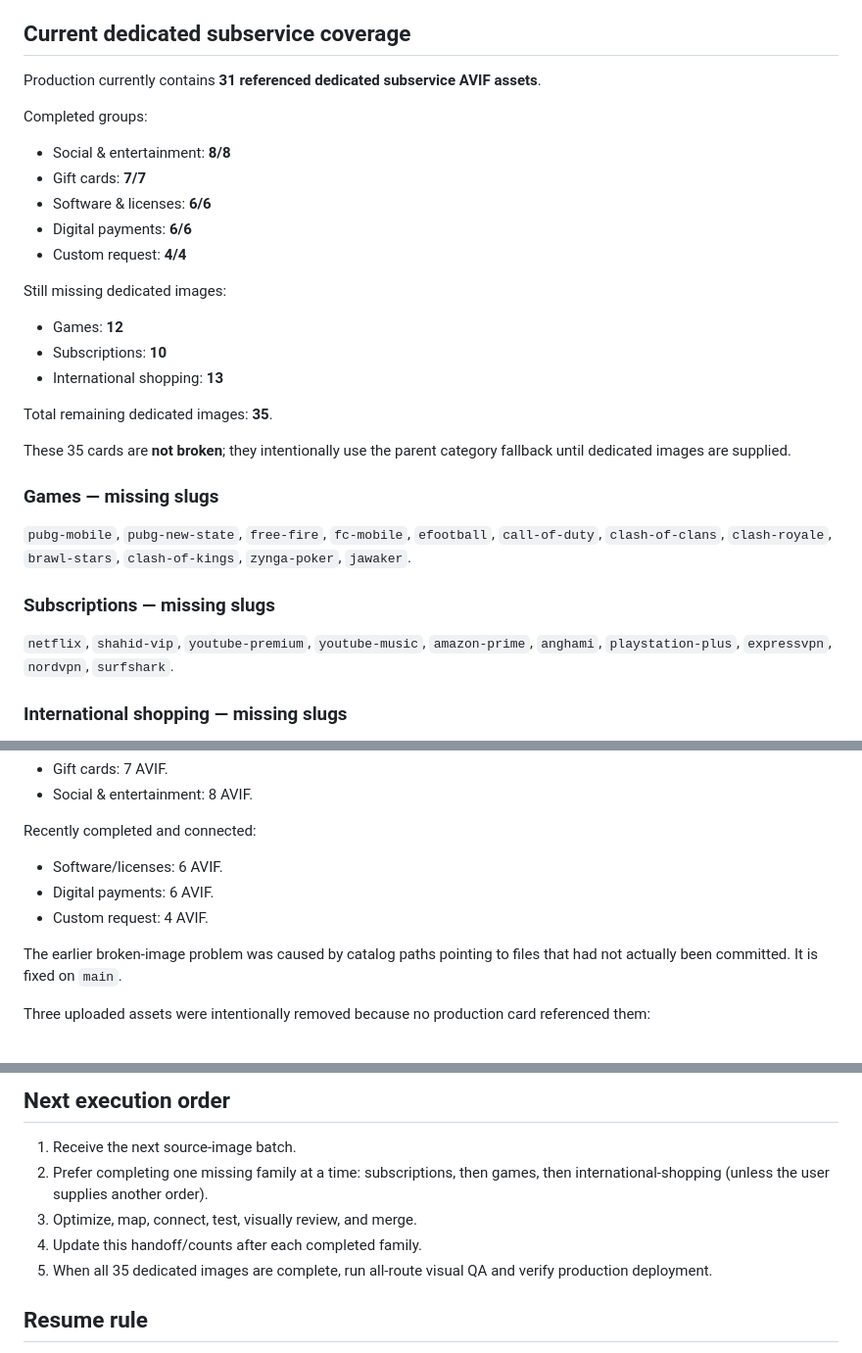
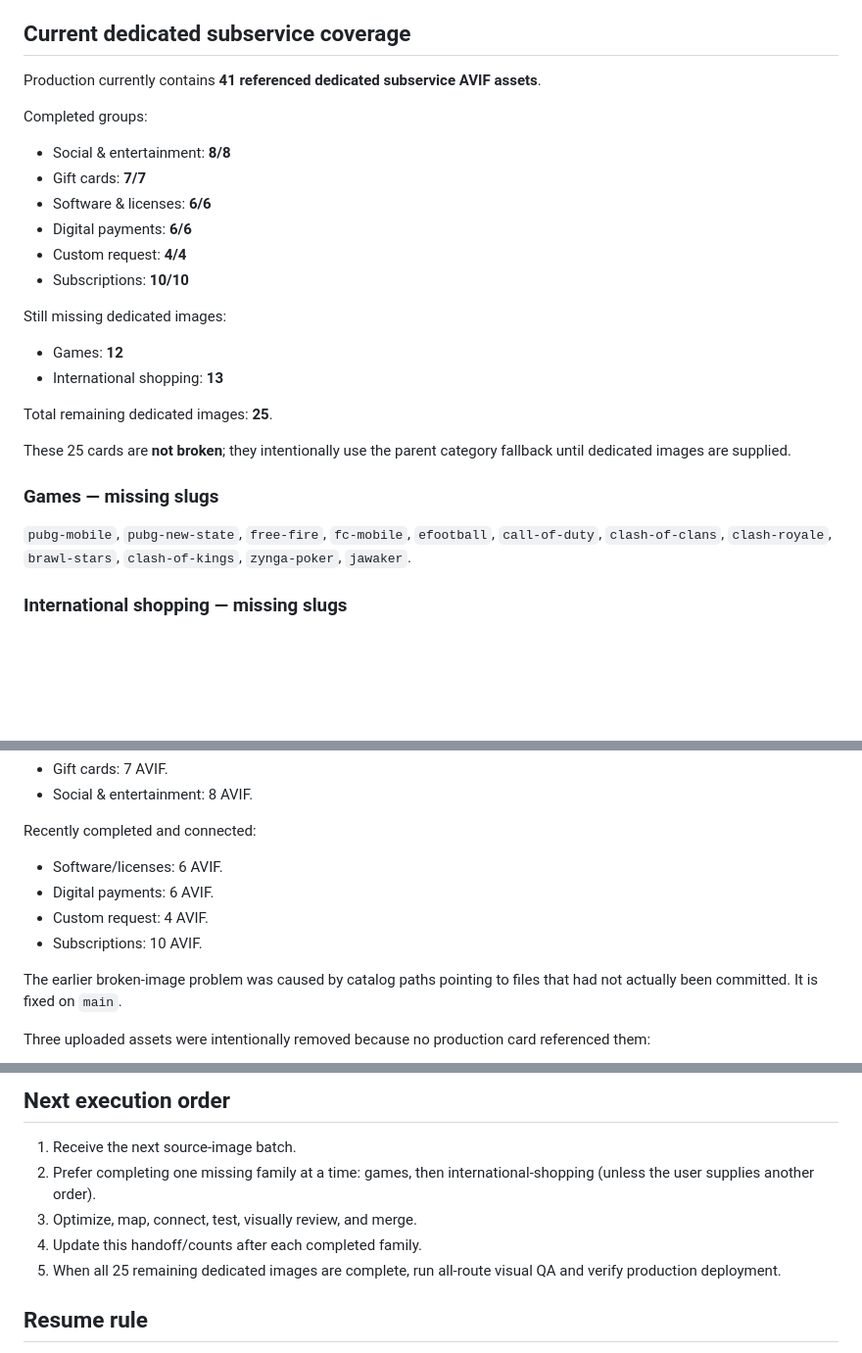
Before and after one commit to 7eaur/update_card, a Markdown page: docs/PROJECT_HANDOFF_20260919.md, 3 parts joined by grey strips. Shown at 98% size. Drawn GitHub-style; blank space fills up the shorter version.

Commit message:
Docs: record completed subscription image coverage

```diff
--- a/docs/PROJECT_HANDOFF_20260919.md
+++ b/docs/PROJECT_HANDOFF_20260919.md
@@ -81,7 +81,7 @@ Dedicated card images use 480×360 intrinsic markup, 4:3 framing, native lazy lo
 
 ## Current dedicated subservice coverage
 
-Production currently contains **31 referenced dedicated subservice AVIF assets**.
+Production currently contains **41 referenced dedicated subservice AVIF assets**.
 
 Completed groups:
 
@@ -90,24 +90,20 @@ Completed groups:
 - Software & licenses: **6/6**
 - Digital payments: **6/6**
 - Custom request: **4/4**
+- Subscriptions: **10/10**
 
 Still missing dedicated images:
 
 - Games: **12**
-- Subscriptions: **10**
 - International shopping: **13**
 
-Total remaining dedicated images: **35**.
+Total remaining dedicated images: **25**.
 
-These 35 cards are **not broken**; they intentionally use the parent category fallback until dedicated images are supplied.
+These 25 cards are **not broken**; they intentionally use the parent category fallback until dedicated images are supplied.
 
 ### Games — missing slugs
 
 `pubg-mobile`, `pubg-new-state`, `free-fire`, `fc-mobile`, `efootball`, `call-of-duty`, `clash-of-clans`, `clash-royale`, `brawl-stars`, `clash-of-kings`, `zynga-poker`, `jawaker`.
-
-### Subscriptions — missing slugs
-
-`netflix`, `shahid-vip`, `youtube-premium`, `youtube-music`, `amazon-prime`, `anghami`, `playstation-plus`, `expressvpn`, `nordvpn`, `surfshark`.
 
 ### International shopping — missing slugs
 
@@ -125,6 +121,7 @@ Recently completed and connected:
 - Software/licenses: 6 AVIF.
 - Digital payments: 6 AVIF.
 - Custom request: 4 AVIF.
+- Subscriptions: 10 AVIF.
 
 The earlier broken-image problem was caused by catalog paths pointing to files that had not actually been committed. It is fixed on `main`.
 
@@ -187,10 +184,10 @@ A previous Vercel deployment was rate-limited. That was an external deployment q
 ## Next execution order
 
 1. Receive the next source-image batch.
-2. Prefer completing one missing family at a time: subscriptions, then games, then international-shopping (unless the user supplies another order).
+2. Prefer completing one missing family at a time: games, then international-shopping (unless the user supplies another order).
 3. Optimize, map, connect, test, visually review, and merge.
 4. Update this handoff/counts after each completed family.
-5. When all 35 dedicated images are complete, run all-route visual QA and verify production deployment.
+5. When all 25 remaining dedicated images are complete, run all-route visual QA and verify production deployment.
 
 ## Resume rule
 
```
